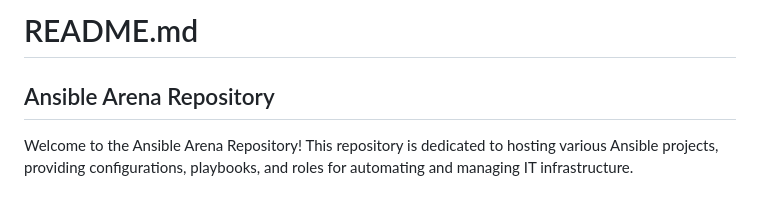
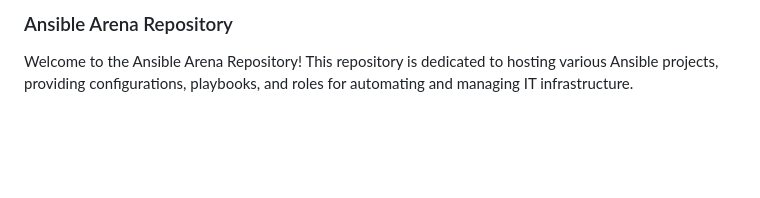
Before and after one commit to MeenalJy/Ansible_Arena, a Markdown page: README.md, the part around the change. Rendered like a GitHub page; blank space fills up the shorter version.

```diff
--- a/README.md
+++ b/README.md
@@ -1,6 +1,4 @@
-# README.md
-
-## Ansible Arena Repository
+### Ansible Arena Repository
 
 Welcome to the Ansible Arena Repository! This repository is dedicated to hosting various Ansible projects, providing configurations, playbooks, and roles for automating and managing IT infrastructure.
 
```
